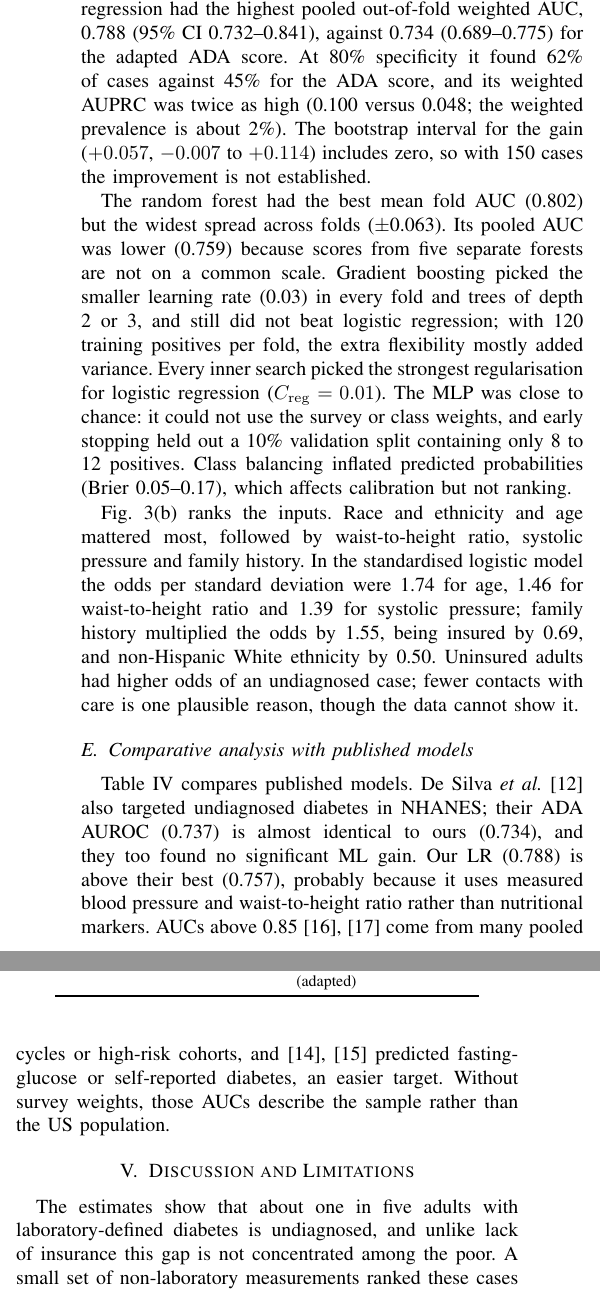
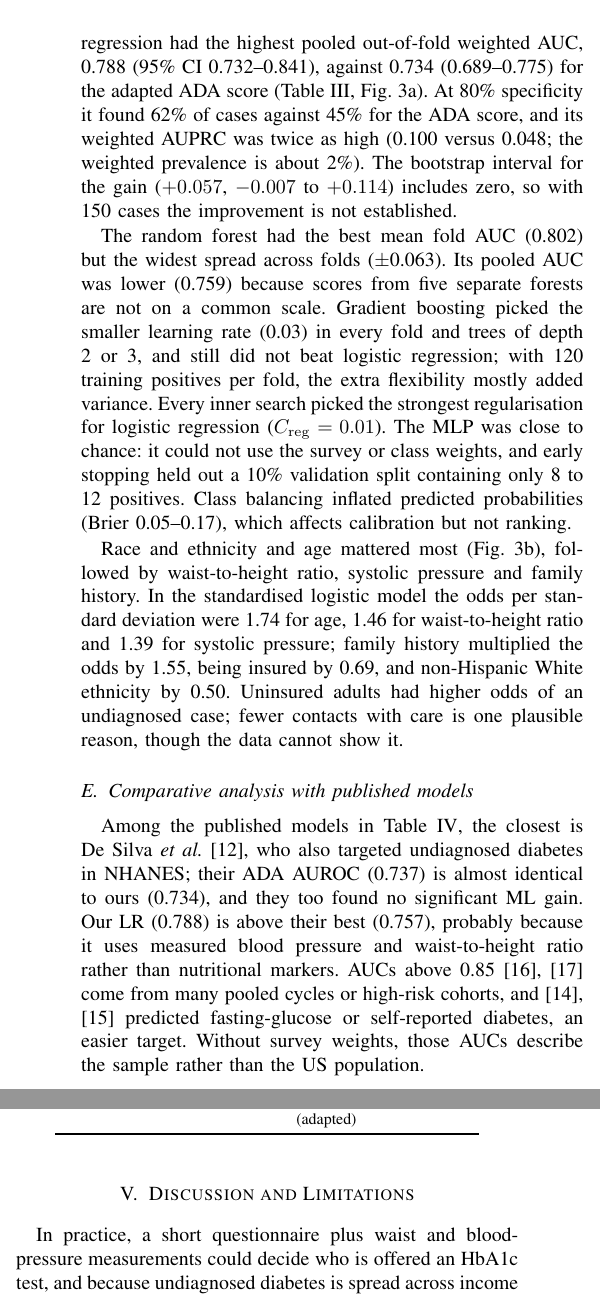
Before and after one commit to varunmundhada/nhanes-healthcare-analytics, a LaTeX paper (IEEE_Paper/main.tex, which reads IEEE_Paper/sections/results_ml.tex): two parts of the columns of page 5 of 6, joined at a grey line, cut so that both start at the same text. Compiled offline with pdfLaTeX; a missing font is replaced by an installed copy or a similar font; a LaTeX package or settings file that is missing is left out.

Commit message:
Paper: humanizer pass (remove table-legend sentences, repeated closer, passive methods)

```diff
--- a/IEEE_Paper/sections/results_ml.tex
+++ b/IEEE_Paper/sections/results_ml.tex
@@ -2,7 +2,7 @@
 
 
 \subsection{Screening model performance}
-The screening cohort had 4,051 adults, of whom 150 had HbA1c $\geq$6.5\% (3.7\% unweighted, 2.1\% weighted). Table~\ref{tab:ml} and Fig.~\ref{fig:roc} summarise the nested cross-validation. Logistic regression had the highest pooled out-of-fold weighted AUC, 0.788 (95\% CI 0.732--0.841), against 0.734 (0.689--0.775) for the adapted ADA score. At 80\% specificity it found 62\% of cases against 45\% for the ADA score, and its weighted AUPRC was twice as high (0.100 versus 0.048; the weighted prevalence is about 2\%). The bootstrap interval for the gain ($+0.057$, $-0.007$ to $+0.114$) includes zero, so with 150 cases the improvement is not established.
+The screening cohort had 4,051 adults, of whom 150 had HbA1c $\geq$6.5\% (3.7\% unweighted, 2.1\% weighted). Logistic regression had the highest pooled out-of-fold weighted AUC, 0.788 (95\% CI 0.732--0.841), against 0.734 (0.689--0.775) for the adapted ADA score (Table~\ref{tab:ml}, Fig.~\ref{fig:roc}a). At 80\% specificity it found 62\% of cases against 45\% for the ADA score, and its weighted AUPRC was twice as high (0.100 versus 0.048; the weighted prevalence is about 2\%). The bootstrap interval for the gain ($+0.057$, $-0.007$ to $+0.114$) includes zero, so with 150 cases the improvement is not established.
 
 \begin{table}[t]
 \caption{Nested-CV Results for Undiagnosed Diabetes (Weighted)}
@@ -30,10 +30,10 @@
 
 The random forest had the best mean fold AUC (0.802) but the widest spread across folds ($\pm$0.063). Its pooled AUC was lower (0.759) because scores from five separate forests are not on a common scale. Gradient boosting picked the smaller learning rate (0.03) in every fold and trees of depth 2 or 3, and still did not beat logistic regression; with 120 training positives per fold, the extra flexibility mostly added variance. Every inner search picked the strongest regularisation for logistic regression ($C_{\mathrm{reg}}=0.01$). The MLP was close to chance: it could not use the survey or class weights, and early stopping held out a 10\% validation split containing only 8 to 12 positives. Class balancing inflated predicted probabilities (Brier 0.05--0.17), which affects calibration but not ranking.
 
-Fig.~\ref{fig:roc}(b) ranks the inputs. Race and ethnicity and age mattered most, followed by waist-to-height ratio, systolic pressure and family history. In the standardised logistic model the odds per standard deviation were 1.74 for age, 1.46 for waist-to-height ratio and 1.39 for systolic pressure; family history multiplied the odds by 1.55, being insured by 0.69, and non-Hispanic White ethnicity by 0.50. Uninsured adults had higher odds of an undiagnosed case; fewer contacts with care is one plausible reason, though the data cannot show it.
+Race and ethnicity and age mattered most (Fig.~\ref{fig:roc}b), followed by waist-to-height ratio, systolic pressure and family history. In the standardised logistic model the odds per standard deviation were 1.74 for age, 1.46 for waist-to-height ratio and 1.39 for systolic pressure; family history multiplied the odds by 1.55, being insured by 0.69, and non-Hispanic White ethnicity by 0.50. Uninsured adults had higher odds of an undiagnosed case; fewer contacts with care is one plausible reason, though the data cannot show it.
 
 \subsection{Comparative analysis with published models}
-Table~\ref{tab:bench} compares published models. De Silva \textit{et al.} \cite{desilva2021} also targeted undiagnosed diabetes in NHANES; their ADA AUROC (0.737) is almost identical to ours (0.734), and they too found no significant ML gain. Our LR (0.788) is above their best (0.757), probably because it uses measured blood pressure and waist-to-height ratio rather than nutritional markers. AUCs above 0.85 \cite{liu2025,yang2026} come from many pooled cycles or high-risk cohorts, and \cite{qin2022,riverosperez2025} predicted fasting-glucose or self-reported diabetes, an easier target. Without survey weights, those AUCs describe the sample rather than the US population.
+Among the published models in Table~\ref{tab:bench}, the closest is De Silva \textit{et al.} \cite{desilva2021}, who also targeted undiagnosed diabetes in NHANES; their ADA AUROC (0.737) is almost identical to ours (0.734), and they too found no significant ML gain. Our LR (0.788) is above their best (0.757), probably because it uses measured blood pressure and waist-to-height ratio rather than nutritional markers. AUCs above 0.85 \cite{liu2025,yang2026} come from many pooled cycles or high-risk cohorts, and \cite{qin2022,riverosperez2025} predicted fasting-glucose or self-reported diabetes, an easier target. Without survey weights, those AUCs describe the sample rather than the US population.
 
 \begin{table}[t]
 \caption{Comparison with Published Diabetes Screening Models}
@@ -61,7 +61,7 @@
 \end{table}
 
 \section{Discussion and Limitations}
-The estimates show that about one in five adults with laboratory-defined diabetes is undiagnosed, and unlike lack of insurance this gap is not concentrated among the poor. A small set of non-laboratory measurements ranked these cases at least as well as the ADA questionnaire, and with about 150 cases a regularised logistic model was enough.
+In practice, a short questionnaire plus waist and blood-pressure measurements could decide who is offered an HbA1c test, and because undiagnosed diabetes is spread across income groups, that offer should go to everyone. With about 150 cases, a regularised logistic model was as much as the data could support.
 
 Limitations: the data are cross-sectional (no incidence or causation); diabetes is HbA1c-only, with bias of unknown direction, so 18.0\% is not a lower bound; blood pressure is single-visit and oscillometric; the ``borderline'' answer moves the gap from 18.0\% to 23.4\%; public NHANES has no geography, and 93.6\% of uninsured variance sits in five masked strata; standardised intervals use $z=1.96$ and six or seven of eight age groups; the ML bootstrap ignores clustering. Two data errors were found and fixed: a placeholder row counted non-users of prescriptions as taking one drug, and a wrong variable name dropped COPD from the multimorbidity count.
 
```
Also changed, not shown: IEEE_Paper/sections/methods.tex (+3 -3 lines), IEEE_Paper/sections/results_kpi.tex (+2 -2 lines), IEEE_Paper/main.pdf.
